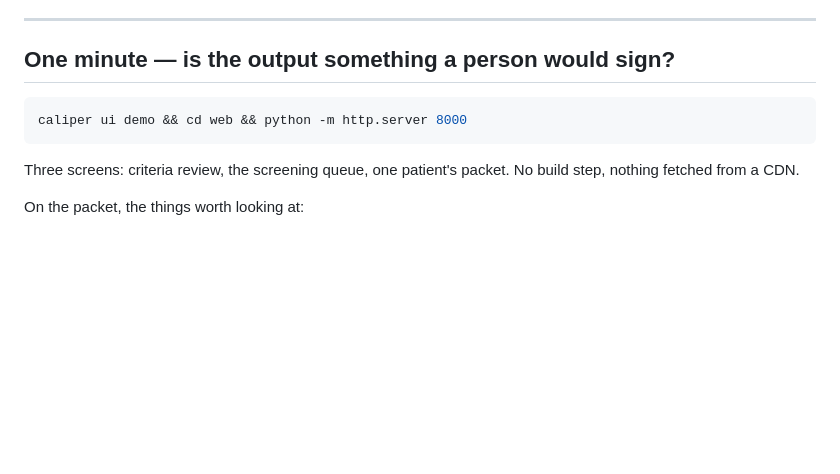
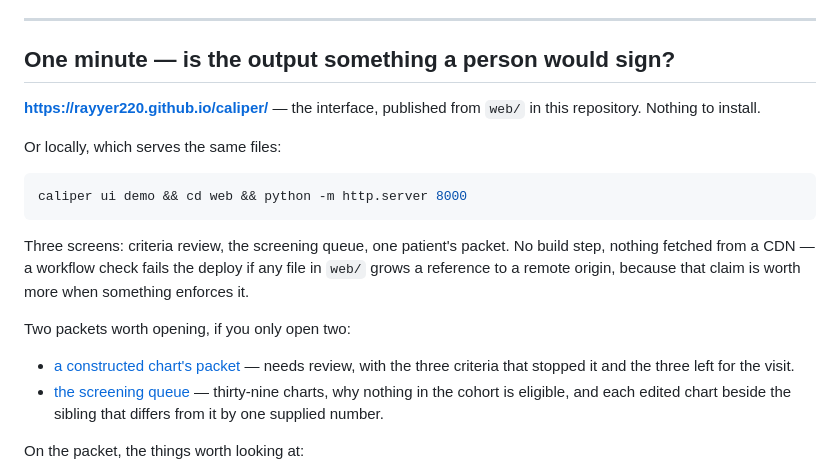
Before and after one commit to RaYYeR220/caliper, a Markdown page: JUDGES.md, the part around the change. Drawn GitHub-style; blank space fills up the shorter version.

````diff
--- a/JUDGES.md
+++ b/JUDGES.md
@@ -92,12 +92,26 @@ have been biased toward it.
 
 ## One minute — is the output something a person would sign?
 
+**<https://rayyer220.github.io/caliper/>** — the interface, published from `web/` in this
+repository. Nothing to install.
+
+Or locally, which serves the same files:
+
 ```bash
 caliper ui demo && cd web && python -m http.server 8000
 ```
 
 Three screens: criteria review, the screening queue, one patient's packet. No build step, nothing
-fetched from a CDN.
+fetched from a CDN — a workflow check fails the deploy if any file in `web/` grows a reference to a
+remote origin, because that claim is worth more when something enforces it.
+
+Two packets worth opening, if you only open two:
+
+- [a constructed chart's packet](https://rayyer220.github.io/caliper/#/packet/NCT03315143/1be83f06-48ef-7bac-7097-b9e0644aeaf8~CK-001)
+  — needs review, with the three criteria that stopped it and the three left for the visit.
+- [the screening queue](https://rayyer220.github.io/caliper/#/queue/NCT03315143) — thirty-nine
+  charts, why nothing in the cohort is eligible, and each edited chart beside the sibling that
+  differs from it by one supplied number.
 
 On the packet, the things worth looking at:
 
````
Also changed, not shown: README.md (+4 -0 lines), web/README.md (+2 -0 lines).
